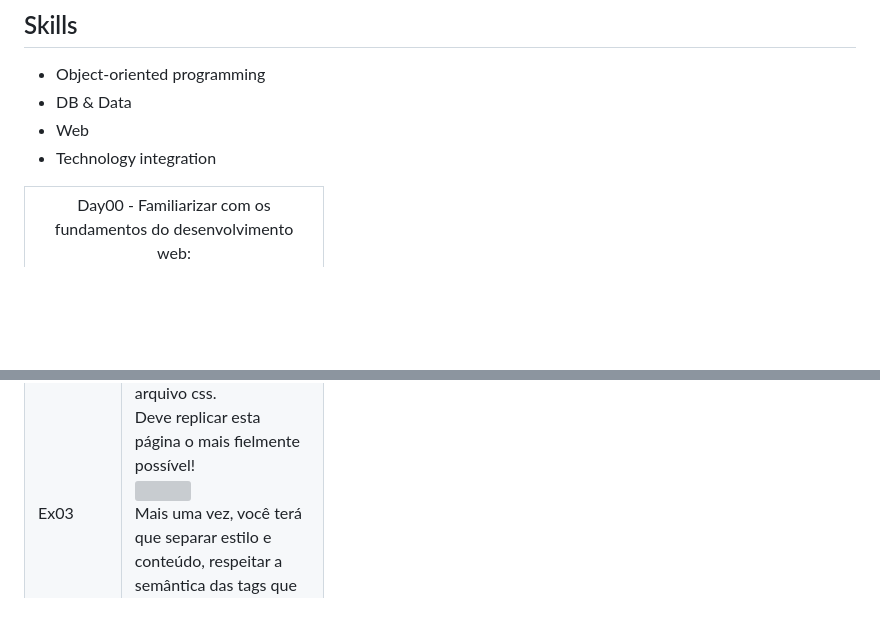
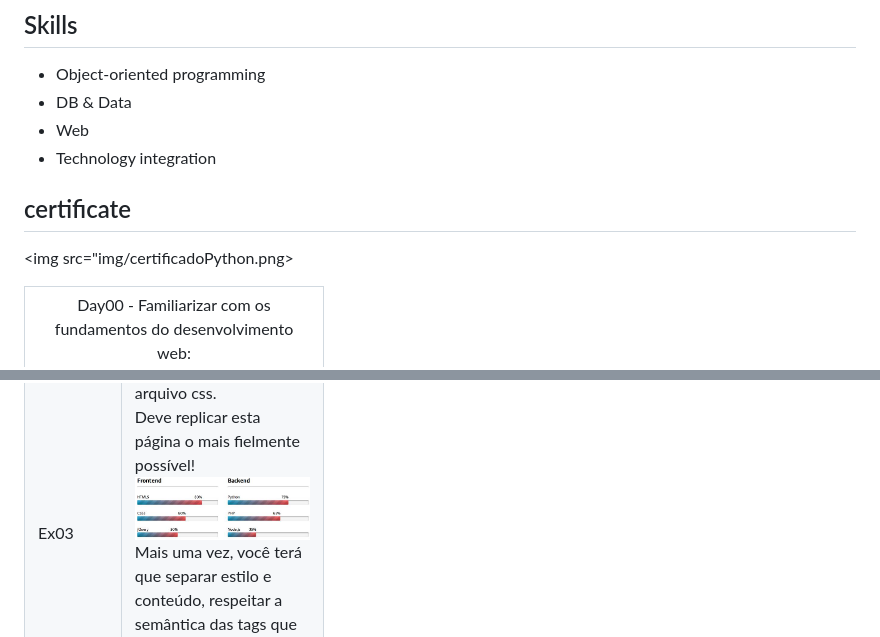
Before and after one commit to jorgeedualves/Mini_Piscine_Python_Django, a Markdown page: README.md, 2 parts joined by grey strips. Rendered like a GitHub page; pictures changed too: img/front_back_css.png (added); blank space fills up the shorter version; grey boxes are pictures that could not be loaded.

```diff
--- a/README.md
+++ b/README.md
@@ -8,6 +8,8 @@
 - Web
 - Technology integration
 
+## certificate
+<img src="img/certificadoPython.png>
 
 <table border="1" width="300">
 
@@ -74,7 +76,7 @@
        <td>Uma empresa concorrente carregou um site que é melhor do que o seu. Graças a uma séria missão de espionagem<br>
        industrial, seu chefe obtém uma captura de tela de uma página e seu arquivo css.<br>
            Deve replicar esta página o mais fielmente possível!<br>
-           <img src="front_back_css.png"><br>
+           <img src="img/front_back_css.png"><br>
            Mais uma vez, você terá que separar estilo e conteúdo, respeitar a semântica das tags que usará e manter<br>
            a estrutura lógica do seu documento.<br><br>
            Deve usar o arquivo css fornecido sem modificá-lo. Uma versão "nova" do css será usada durante a avaliação<br>
```
Also changed, not shown: img/certificadoPython.png (added).
